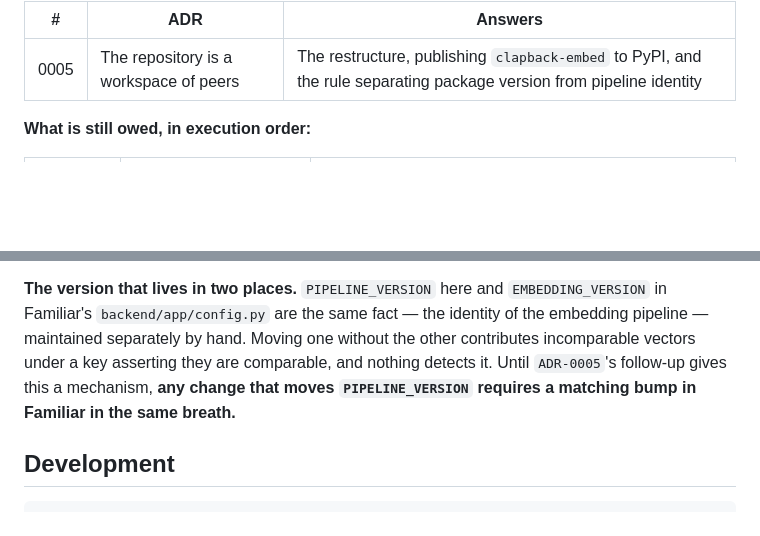
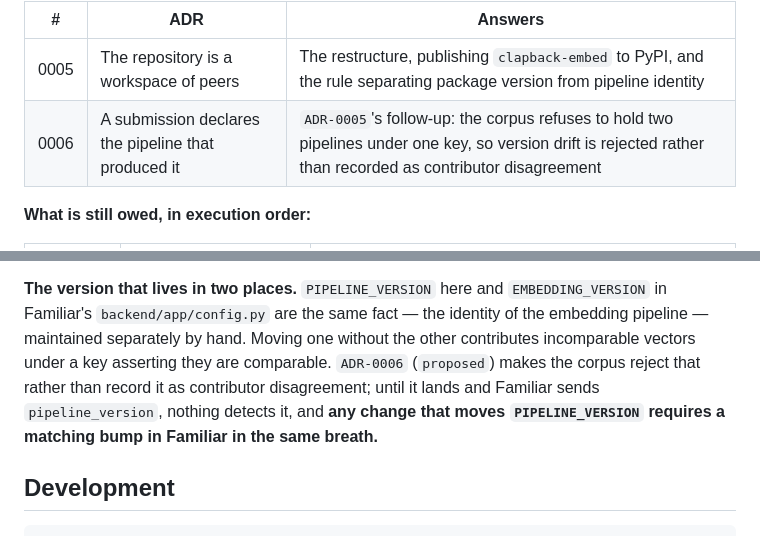
Before and after one commit to seethroughlab/clapback, a Markdown page: CLAUDE.md, 2 parts joined by grey strips. GitHub-like rendering; blank space fills up the shorter version.

```diff
--- a/CLAUDE.md
+++ b/CLAUDE.md
@@ -90,6 +90,7 @@ home beside.
 | # | ADR | Answers |
 |---|---|---|
 | 0005 | The repository is a workspace of peers | The restructure, publishing `clapback-embed` to PyPI, and the rule separating package version from pipeline identity |
+| 0006 | A submission declares the pipeline that produced it | `ADR-0005`'s follow-up: the corpus refuses to hold two pipelines under one key, so version drift is rejected rather than recorded as contributor disagreement |
 
 **What is still owed, in execution order:**
 
@@ -132,9 +133,10 @@ one exposes no port.
 **The version that lives in two places.** `PIPELINE_VERSION` here and `EMBEDDING_VERSION` in
 Familiar's `backend/app/config.py` are the same fact — the identity of the embedding pipeline —
 maintained separately by hand. Moving one without the other contributes incomparable vectors under a
-key asserting they are comparable, and nothing detects it. Until `ADR-0005`'s follow-up gives this a
-mechanism, **any change that moves `PIPELINE_VERSION` requires a matching bump in Familiar in the
-same breath.**
+key asserting they are comparable. `ADR-0006` (`proposed`) makes the corpus reject that rather than
+record it as contributor disagreement; until it lands and Familiar sends `pipeline_version`, nothing
+detects it, and **any change that moves `PIPELINE_VERSION` requires a matching bump in Familiar in
+the same breath.**
 
 ## Development
 
```
Also changed, not shown: docs/decisions/ADR-0006-a-submission-declares-the-pipeline-that-produced-it.md (added, +199 -0 lines).
